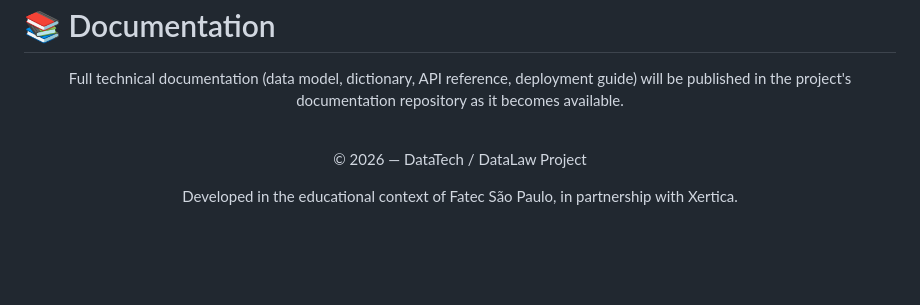
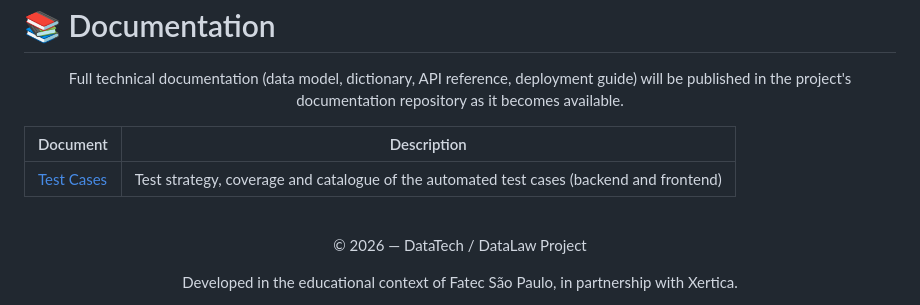
Before and after one commit to DataTechApi/DataLaw, a Markdown page: README.md, the part around the change. GitHub-like rendering; blank space fills up the shorter version.

Commit message:
SCRUM-136 :books: docs(tests): add test cases documentation

```diff
--- a/README.md
+++ b/README.md
@@ -631,6 +631,10 @@ git commit -m "SCRUM-1 feat(etl): add datajud extraction client"
   <p>Full technical documentation (data model, dictionary, API reference, deployment guide) will be published in the project's documentation repository as it becomes available.</p>
 </div>
 
+| Document | Description |
+|---|---|
+| [Test Cases](docs/testing/test-cases.md) | Test strategy, coverage and catalogue of the automated test cases (backend and frontend) |
+
 <br>
 
 <p align="center">
```
Also changed, not shown: docs/testing/test-cases.md (added, +501 -0 lines).
